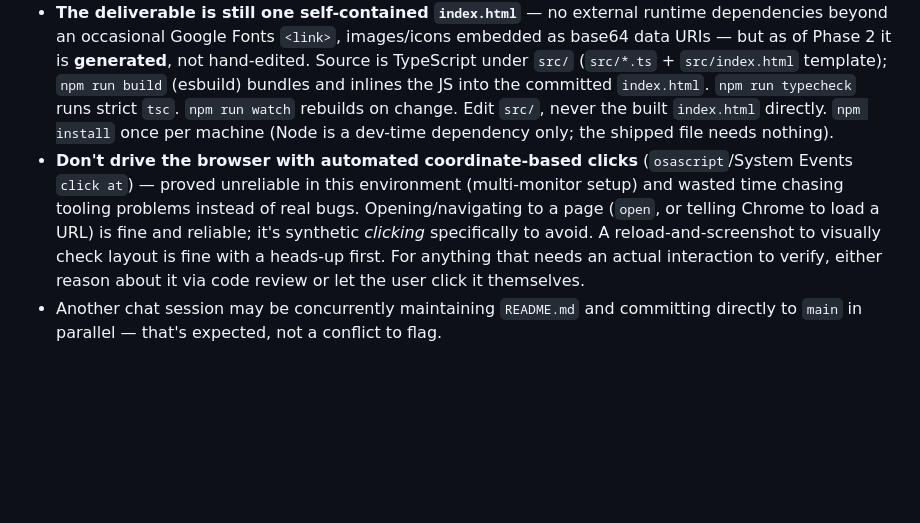
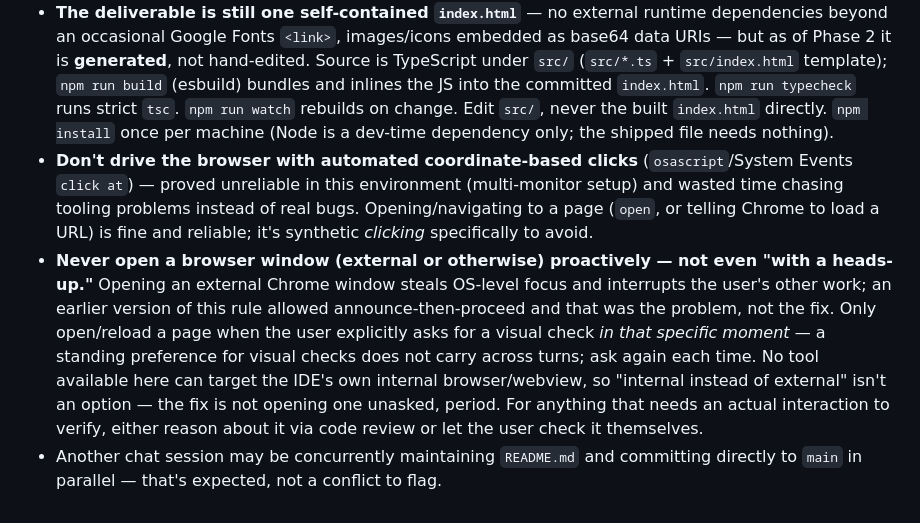
Before and after one commit to bootupAbdullah/llm_pong, a Markdown page: CLAUDE.md, the part around the change. Drawn GitHub-style; blank space fills up the shorter version.

Commit message:
CLAUDE.md: no proactive browser-opening, not even with a heads-up
The prior wording ("fine with a heads-up first") authorized
announce-then-proceed, which is exactly what kept happening even
after being asked not to in-session -- the rule gave standing
permission that overrode a live "don't do that." External Chrome
windows steal OS focus and interrupt other work; there's also no
tool available to target the IDE's own internal browser/webview as
an alternative, so the fix is not opening one unasked, not switching
where it opens.

Co-Authored-By: Claude Sonnet 5 <noreply@anthropic.com>

```diff
--- a/CLAUDE.md
+++ b/CLAUDE.md
@@ -13,5 +13,6 @@ If neither exists (e.g. a fresh clone on a different machine), fall back to `REA
 - **One stage at a time.** Build and commit exactly the stage the user confirmed — even when a spec's next stage is already decided and looks efficient to fold in alongside it. Stop and report after each stage; wait for explicit go-ahead before starting the next one, no matter how small or related it seems.
 - **Branch per change, merge to `main` only when the user confirms.** Don't commit directly to `main`. Delete the local branch after merging.
 - **The deliverable is still one self-contained `index.html`** — no external runtime dependencies beyond an occasional Google Fonts `<link>`, images/icons embedded as base64 data URIs — but as of Phase 2 it is **generated**, not hand-edited. Source is TypeScript under `src/` (`src/*.ts` + `src/index.html` template); `npm run build` (esbuild) bundles and inlines the JS into the committed `index.html`. `npm run typecheck` runs strict `tsc`. `npm run watch` rebuilds on change. Edit `src/`, never the built `index.html` directly. `npm install` once per machine (Node is a dev-time dependency only; the shipped file needs nothing).
-- **Don't drive the browser with automated coordinate-based clicks** (`osascript`/System Events `click at`) — proved unreliable in this environment (multi-monitor setup) and wasted time chasing tooling problems instead of real bugs. Opening/navigating to a page (`open`, or telling Chrome to load a URL) is fine and reliable; it's synthetic *clicking* specifically to avoid. A reload-and-screenshot to visually check layout is fine with a heads-up first. For anything that needs an actual interaction to verify, either reason about it via code review or let the user click it themselves.
+- **Don't drive the browser with automated coordinate-based clicks** (`osascript`/System Events `click at`) — proved unreliable in this environment (multi-monitor setup) and wasted time chasing tooling problems instead of real bugs. Opening/navigating to a page (`open`, or telling Chrome to load a URL) is fine and reliable; it's synthetic *clicking* specifically to avoid.
+- **Never open a browser window (external or otherwise) proactively — not even "with a heads-up."** Opening an external Chrome window steals OS-level focus and interrupts the user's other work; an earlier version of this rule allowed announce-then-proceed and that was the problem, not the fix. Only open/reload a page when the user explicitly asks for a visual check *in that specific moment* — a standing preference for visual checks does not carry across turns; ask again each time. No tool available here can target the IDE's own internal browser/webview, so "internal instead of external" isn't an option — the fix is not opening one unasked, period. For anything that needs an actual interaction to verify, either reason about it via code review or let the user check it themselves.
 - Another chat session may be concurrently maintaining `README.md` and committing directly to `main` in parallel — that's expected, not a conflict to flag.
```
